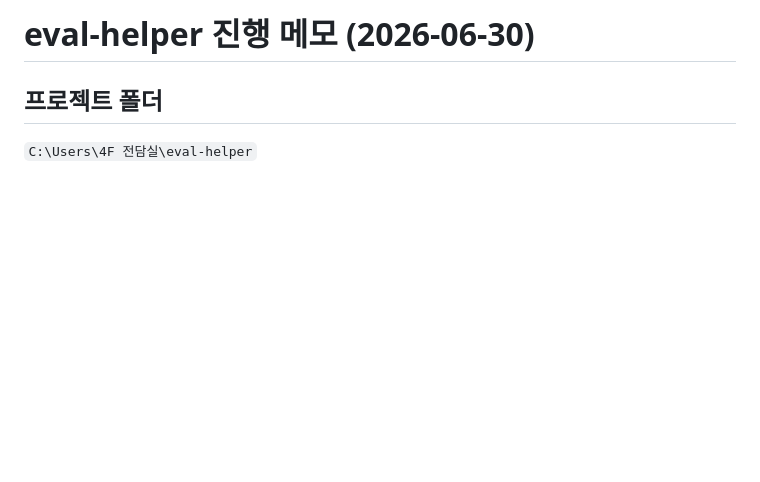
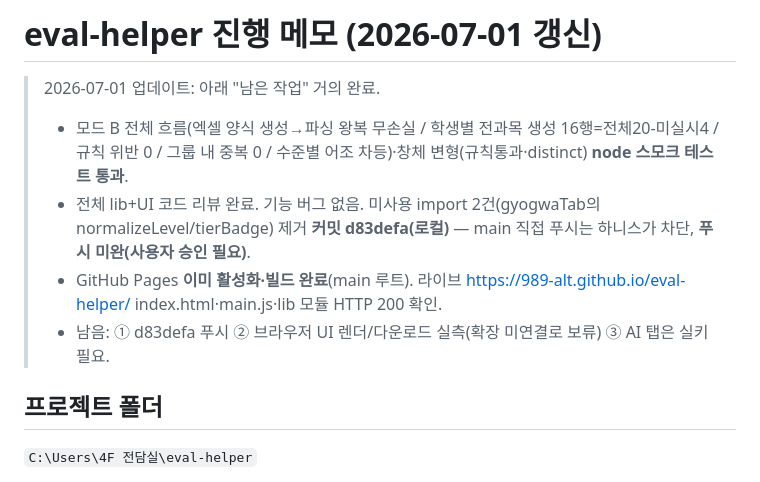
Before and after one commit to 989-alt/eval-helper, a Markdown page: MEMORY.md, the part around the change. Drawn GitHub-style; blank space fills up the shorter version.

Commit message:
docs: update progress memo (verified, reviewed, live)
Co-Authored-By: Claude Opus 4.8 (1M context) <noreply@anthropic.com>

```diff
--- a/MEMORY.md
+++ b/MEMORY.md
@@ -1,4 +1,11 @@
-# eval-helper 진행 메모 (2026-06-30)
+# eval-helper 진행 메모 (2026-07-01 갱신)
+
+> 2026-07-01 업데이트: 아래 "남은 작업" 거의 완료.
+> - 모드 B 전체 흐름(엑셀 양식 생성→파싱 왕복 무손실 / 학생별 전과목 생성 16행=전체20-미실시4 / 규칙 위반 0 / 그룹 내 중복 0 / 수준별 어조 차등)·창체 변형(규칙통과·distinct) **node 스모크 테스트 통과**.
+> - 전체 lib+UI 코드 리뷰 완료. 기능 버그 없음. 미사용 import 2건(gyogwaTab의 normalizeLevel/tierBadge) 제거 **커밋 d83defa(로컬)** — main 직접 푸시는 하니스가 차단, **푸시 미완(사용자 승인 필요)**.
+> - GitHub Pages **이미 활성화·빌드 완료**(main 루트). 라이브 https://989-alt.github.io/eval-helper/ index.html·main.js·lib 모듈 HTTP 200 확인.
+> - 남음: ① d83defa 푸시 ② 브라우저 UI 렌더/다운로드 실측(확장 미연결로 보류) ③ AI 탭은 실키 필요.
+
 
 ## 프로젝트 폴더
 `C:\Users\4F 전담실\eval-helper`
```
